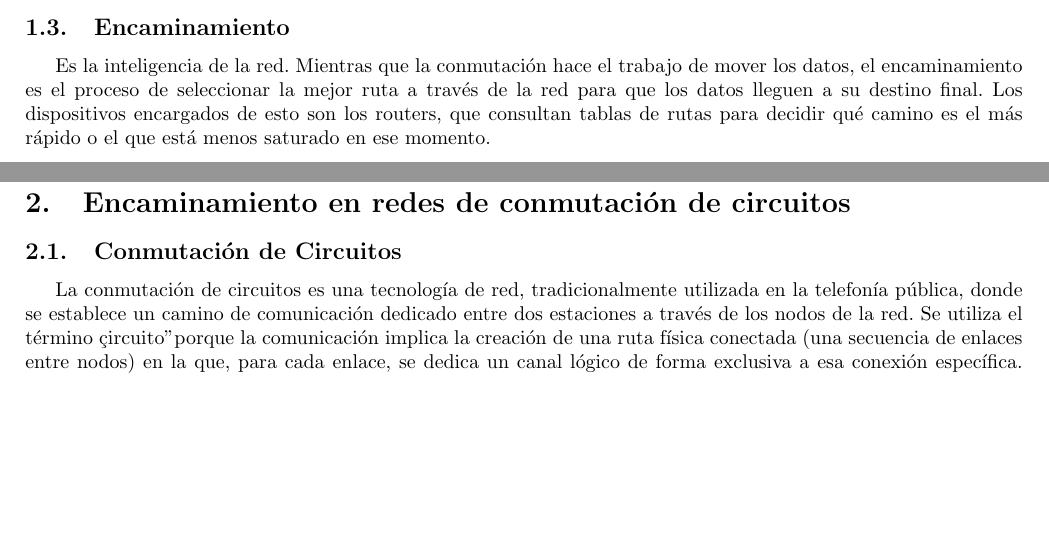
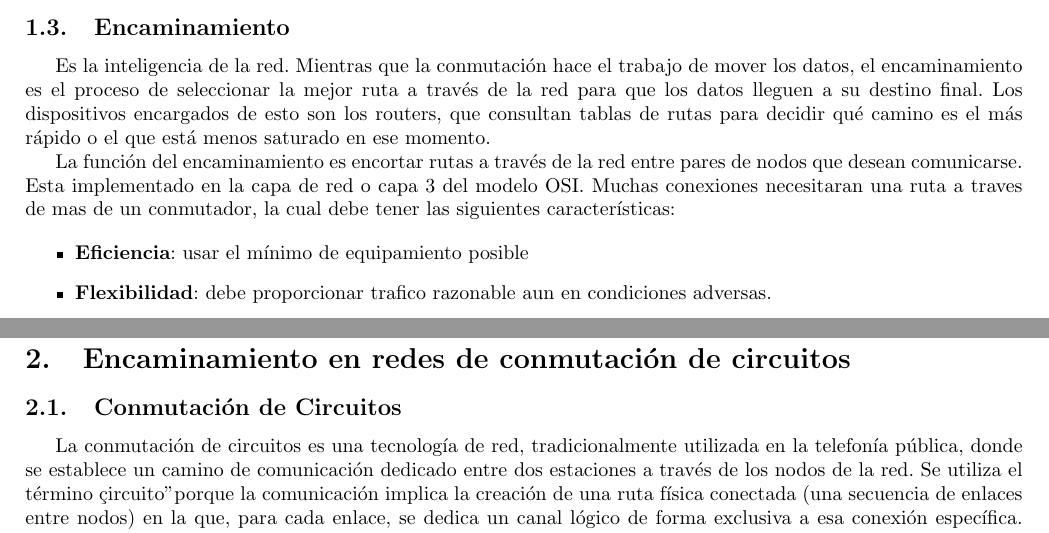
Before and after one commit to nicopinera/Redes-De-Compu-2026, a LaTeX document (teorico/inicioMonografia.tex, which reads teorico/introduccion.tex): two parts of pages 3 and 4 of 7, joined at a grey line, cut so that both start at the same text, the shorter picture padded with empty space. Compiled offline with pdfLaTeX.

Commit message:
Agrego: Informacion de Encaminamiento a la introduccion

```diff
--- a/teorico/introduccion.tex
+++ b/teorico/introduccion.tex
@@ -16,3 +16,10 @@ Son redes en las que los datos, al viajar del emisor al receptor, pasan por una
 \subsection{Encaminamiento}
 
 Es la inteligencia de la red. Mientras que la conmutación hace el trabajo de mover los datos, el encaminamiento es el proceso de seleccionar la mejor ruta a través de la red para que los datos lleguen a su destino final. Los dispositivos encargados de esto son los routers, que consultan tablas de rutas para decidir qué camino es el más rápido o el que está menos saturado en ese momento.
+
+La función del encaminamiento es encortar rutas a través de la red entre pares de nodos que desean comunicarse. Esta implementado en la capa de red o capa 3 del modelo OSI. Muchas conexiones necesitaran una ruta a traves de mas de un conmutador, la cual debe tener las siguientes características:
+
+\begin{itemize}
+	\item \textbf{Eficiencia}: usar el mínimo de equipamiento posible
+	\item \textbf{Flexibilidad}: debe proporcionar trafico razonable aun en condiciones adversas.
+\end{itemize}
```
